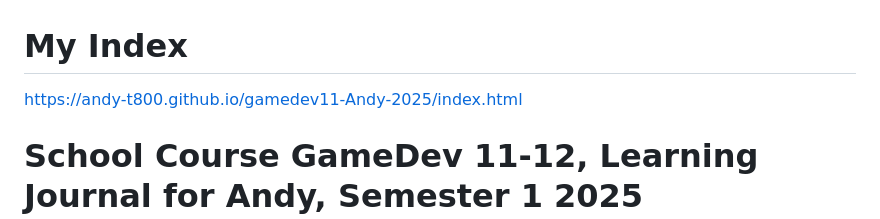
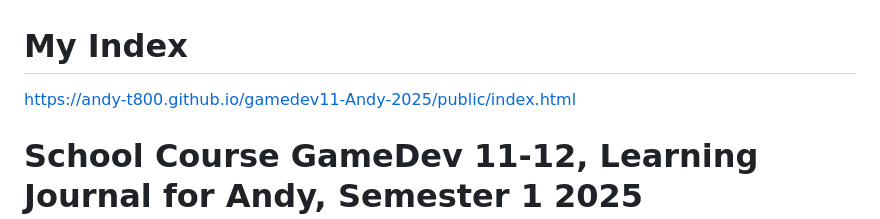
Before and after one commit to Andy-T800/gamedev11-Andy-2025, a Markdown page: README.md, the part around the change. GitHub-like rendering.

```diff
--- a/README.md
+++ b/README.md
@@ -1,5 +1,5 @@
 # My Index
-https://andy-t800.github.io/gamedev11-Andy-2025/index.html
+https://andy-t800.github.io/gamedev11-Andy-2025/public/index.html
 
 # School Course GameDev 11-12, Learning Journal for Andy, Semester 1 2025
 
```
